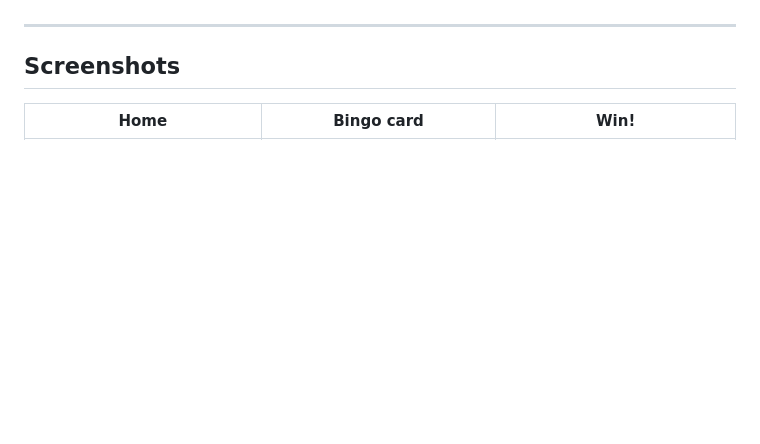
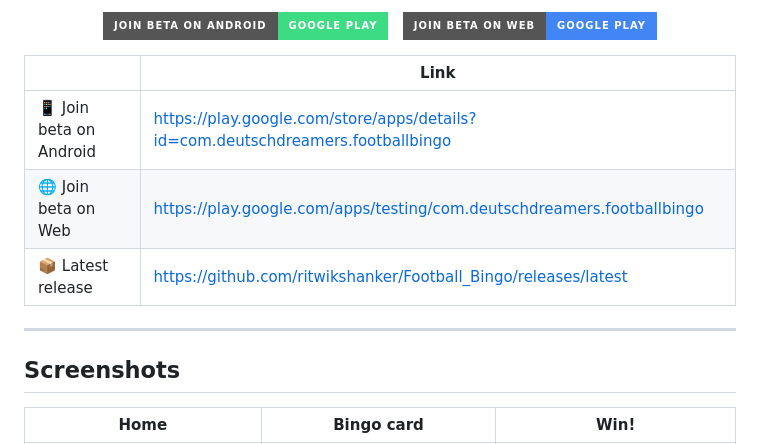
Before and after one commit to ritwikshanker/Football_Bingo, a Markdown page: README.md, the part around one of its changes. GitHub-like rendering; badges without logos; blank space fills up the shorter version.

Commit message:
Update README.md with project badges and beta download links

```diff
--- a/README.md
+++ b/README.md
@@ -17,3 +31,18 @@
+<p align="center">
+  <a href="https://play.google.com/store/apps/details?id=com.deutschdreamers.footballbingo">
+    <img src="https://img.shields.io/badge/Join%20Beta%20on%20Android-Google%20Play-3DDC84?logo=googleplay&logoColor=white&style=for-the-badge" alt="Join Beta on Android"/>
+  </a>
+  &nbsp;
+  <a href="https://play.google.com/apps/testing/com.deutschdreamers.footballbingo">
+    <img src="https://img.shields.io/badge/Join%20Beta%20on%20Web-Google%20Play-4285F4?logo=google&logoColor=white&style=for-the-badge" alt="Join Beta on Web"/>
+  </a>
+</p>
+
+| | Link |
+|---|---|
+| 📱 Join beta on Android | https://play.google.com/store/apps/details?id=com.deutschdreamers.footballbingo |
+| 🌐 Join beta on Web | https://play.google.com/apps/testing/com.deutschdreamers.footballbingo |
+| 📦 Latest release | https://github.com/ritwikshanker/Football_Bingo/releases/latest |
 
 ---
 
```
Also changed, not shown: other parts of README.md (+14 -0 lines).
